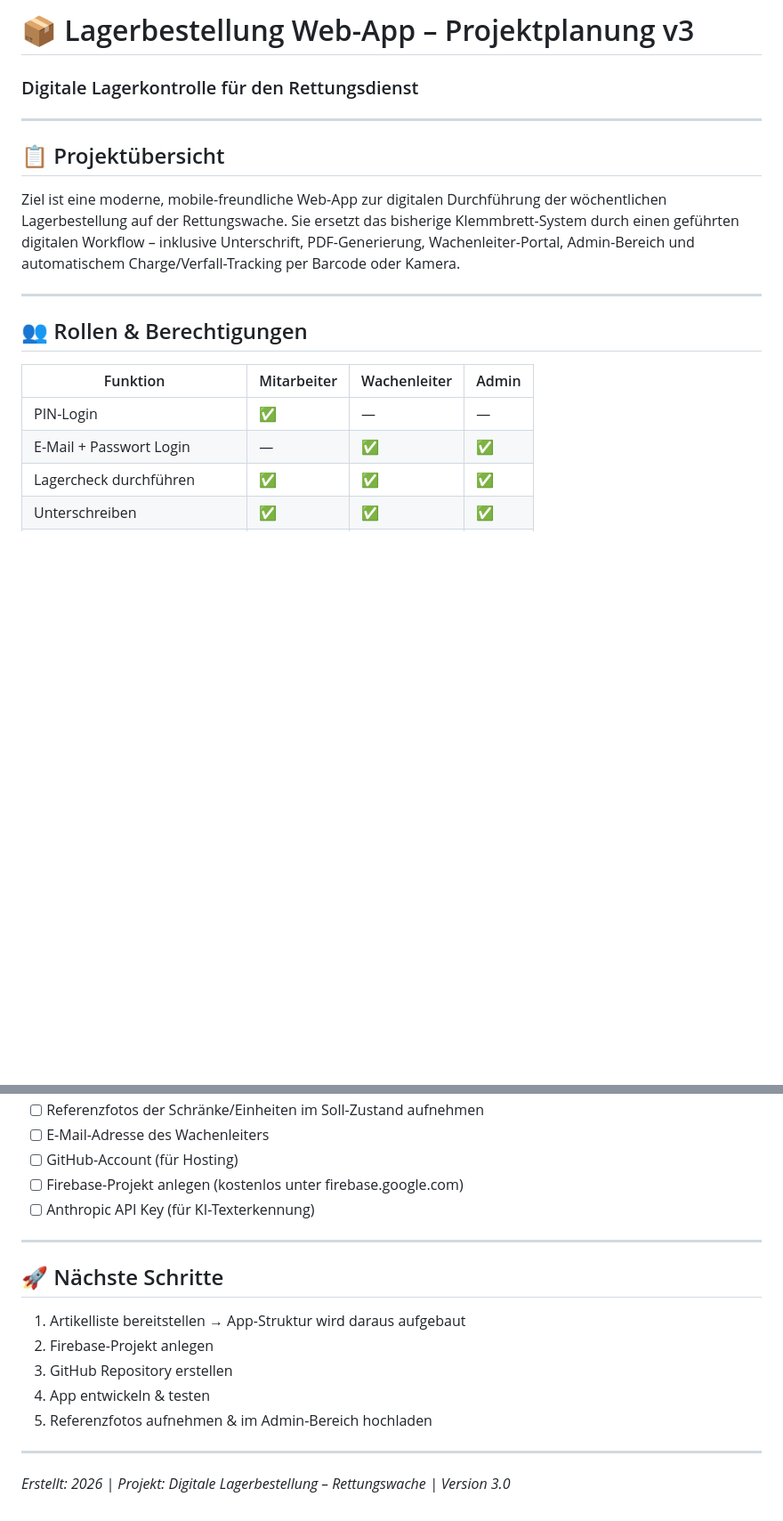
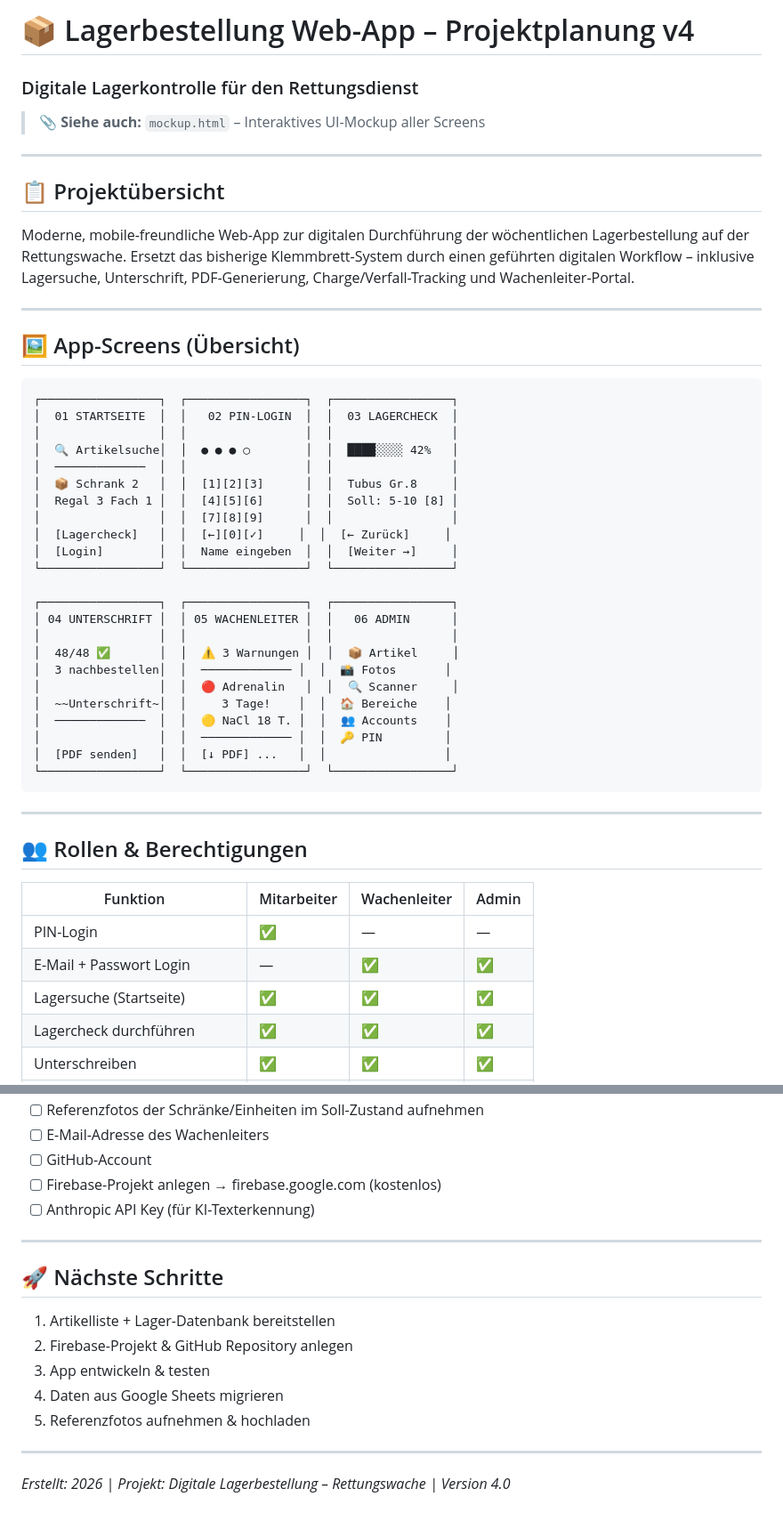
Before and after one commit to osxbobo/Lagerbestellung, a Markdown page: README.md, 2 parts joined by grey strips. Shown at 89% size. GitHub-like rendering; blank space fills up the shorter version.

````diff
--- a/README.md
+++ b/README.md
@@ -1,12 +1,44 @@
-# 📦 Lagerbestellung Web-App – Projektplanung v3
+# 📦 Lagerbestellung Web-App – Projektplanung v4
 
 ### Digitale Lagerkontrolle für den Rettungsdienst
+
+> 📎 **Siehe auch:** `mockup.html` – Interaktives UI-Mockup aller Screens
 
 -----
 
 ## 📋 Projektübersicht
 
-Ziel ist eine moderne, mobile-freundliche Web-App zur digitalen Durchführung der wöchentlichen Lagerbestellung auf der Rettungswache. Sie ersetzt das bisherige Klemmbrett-System durch einen geführten digitalen Workflow – inklusive Unterschrift, PDF-Generierung, Wachenleiter-Portal, Admin-Bereich und automatischem Charge/Verfall-Tracking per Barcode oder Kamera.
+Moderne, mobile-freundliche Web-App zur digitalen Durchführung der wöchentlichen Lagerbestellung auf der Rettungswache. Ersetzt das bisherige Klemmbrett-System durch einen geführten digitalen Workflow – inklusive Lagersuche, Unterschrift, PDF-Generierung, Charge/Verfall-Tracking und Wachenleiter-Portal.
+
+-----
+
+## 🖼️ App-Screens (Übersicht)
+
+```
+┌─────────────────┐  ┌─────────────────┐  ┌─────────────────┐
+│  01 STARTSEITE  │  │   02 PIN-LOGIN  │  │  03 LAGERCHECK  │
+│                 │  │                 │  │                 │
+│  🔍 Artikelsuche│  │  ● ● ● ○        │  │  ████░░░░ 42%   │
+│  ─────────────  │  │                 │  │                 │
+│  📦 Schrank 2   │  │  [1][2][3]      │  │  Tubus Gr.8     │
+│  Regal 3 Fach 1 │  │  [4][5][6]      │  │  Soll: 5-10 [8] │
+│                 │  │  [7][8][9]      │  │                 │
+│  [Lagercheck]   │  │  [←][0][✓]     │  │  [← Zurück]     │
+│  [Login]        │  │  Name eingeben  │  │  [Weiter →]     │
+└─────────────────┘  └─────────────────┘  └─────────────────┘
+
+┌─────────────────┐  ┌─────────────────┐  ┌─────────────────┐
+│ 04 UNTERSCHRIFT │  │ 05 WACHENLEITER │  │   06 ADMIN      │
+│                 │  │                 │  │                 │
+│  48/48 ✅       │  │  ⚠️ 3 Warnungen │  │  📦 Artikel     │
+│  3 nachbestellen│  │  ───────────── │  │  📸 Fotos       │
+│                 │  │  🔴 Adrenalin   │  │  🔍 Scanner     │
+│  ~~Unterschrift~│  │     3 Tage!    │  │  🏠 Bereiche    │
+│  ─────────────  │  │  🟡 NaCl 18 T. │  │  👥 Accounts    │
+│                 │  │  ───────────── │  │  🔑 PIN         │
+│  [PDF senden]   │  │  [↓ PDF] ...   │  │                 │
+└─────────────────┘  └─────────────────┘  └─────────────────┘
+```
 
 -----
 
@@ -16,6 +48,7 @@ Ziel ist eine moderne, mobile-freundliche Web-App zur digitalen Durchführung de
 |----------------------------|-----------|------------|-----|
 |PIN-Login                   |✅          |—           |—    |
 |E-Mail + Passwort Login     |—          |✅           |✅    |
+|Lagersuche (Startseite)     |✅          |✅           |✅    |
 |Lagercheck durchführen      |✅          |✅           |✅    |
 |Unterschreiben              |✅          |✅           |✅    |
 |Barcode scannen             |✅          |✅           |✅    |
@@ -169,19 +184,19 @@ GitHub Pages (Frontend)
 - [ ] Referenzfotos der Schränke/Einheiten im Soll-Zustand aufnehmen
 - [ ] E-Mail-Adresse des Wachenleiters
-- [ ] GitHub-Account (für Hosting)
-- [ ] Firebase-Projekt anlegen (kostenlos unter firebase.google.com)
+- [ ] GitHub-Account
+- [ ] Firebase-Projekt anlegen → firebase.google.com (kostenlos)
 - [ ] Anthropic API Key (für KI-Texterkennung)
 
 -----
 
 ## 🚀 Nächste Schritte
 
-1. Artikelliste bereitstellen → App-Struktur wird daraus aufgebaut
-1. Firebase-Projekt anlegen
-1. GitHub Repository erstellen
+1. Artikelliste + Lager-Datenbank bereitstellen
+1. Firebase-Projekt & GitHub Repository anlegen
 1. App entwickeln & testen
-1. Referenzfotos aufnehmen & im Admin-Bereich hochladen
+1. Daten aus Google Sheets migrieren
+1. Referenzfotos aufnehmen & hochladen
 
 -----
 
-*Erstellt: 2026 | Projekt: Digitale Lagerbestellung – Rettungswache | Version 3.0*
+*Erstellt: 2026 | Projekt: Digitale Lagerbestellung – Rettungswache | Version 4.0*
````
Also changed, not shown: other parts of README.md (+68 -86 lines).
